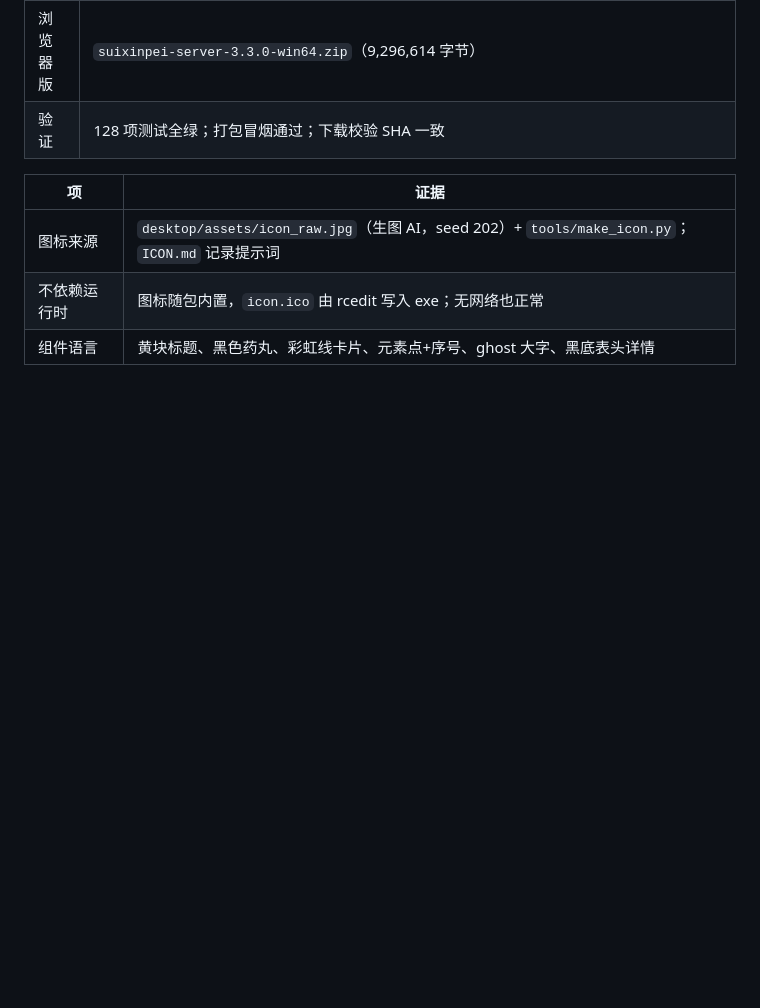
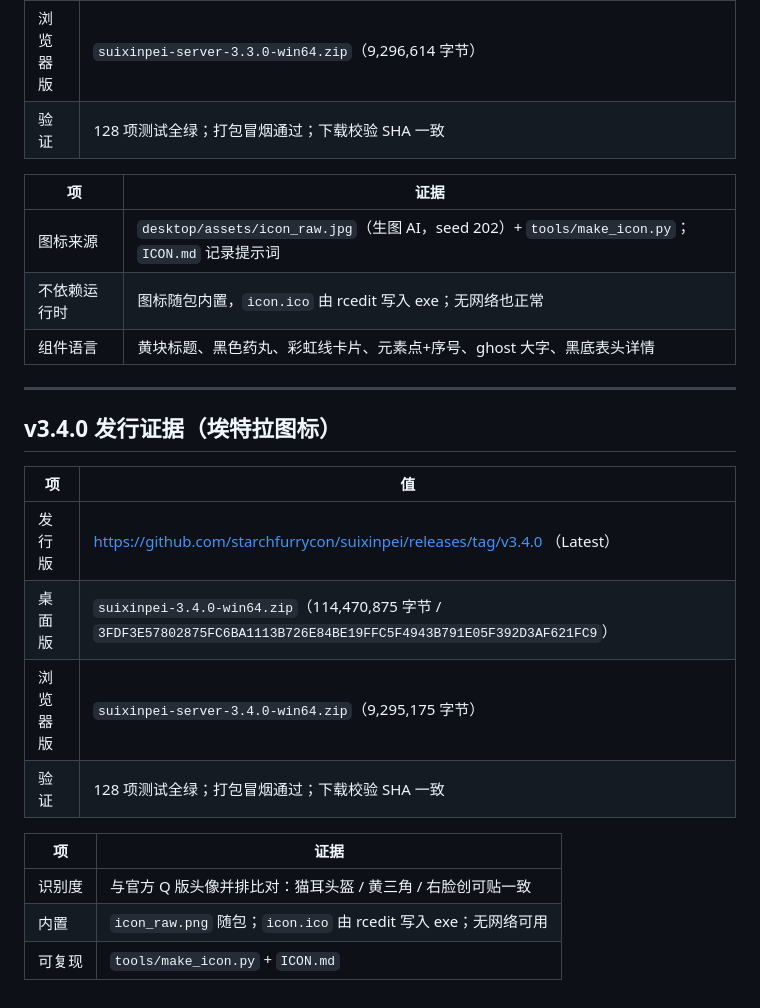
Before and after one commit to starchfurrycon/endfield-team-sim, a Markdown page: docs/04-验收报告.md, the part around the change. Rendered like a GitHub page; blank space fills up the shorter version.

Commit message:
docs: v3.4.0 发行证据

```diff
--- a/docs/04-验收报告.md
+++ b/docs/04-验收报告.md
@@ -310,3 +310,20 @@ Ran 26 tests in 0.57s  OK
 | 图标来源 | `desktop/assets/icon_raw.jpg`（生图 AI，seed 202）+ `tools/make_icon.py`；`ICON.md` 记录提示词 |
 | 不依赖运行时 | 图标随包内置，`icon.ico` 由 rcedit 写入 exe；无网络也正常 |
 | 组件语言 | 黄块标题、黑色药丸、彩虹线卡片、元素点+序号、ghost 大字、黑底表头详情 |
+
+---
+
+## v3.4.0 发行证据（埃特拉图标）
+
+| 项 | 值 |
+|---|---|
+| 发行版 | https://github.com/starchfurrycon/suixinpei/releases/tag/v3.4.0 （Latest） |
+| 桌面版 | `suixinpei-3.4.0-win64.zip`（114,470,875 字节 / `3FDF3E57802875FC6BA1113B726E84BE19FFC5F4943B791E05F392D3AF621FC9`） |
+| 浏览器版 | `suixinpei-server-3.4.0-win64.zip`（9,295,175 字节） |
+| 验证 | 128 项测试全绿；打包冒烟通过；下载校验 SHA 一致 |
+
+| 项 | 证据 |
+|---|---|
+| 识别度 | 与官方 Q 版头像并排比对：猫耳头盔 / 黄三角 / 右脸创可贴一致 |
+| 内置 | `icon_raw.png` 随包；`icon.ico` 由 rcedit 写入 exe；无网络可用 |
+| 可复现 | `tools/make_icon.py` + `ICON.md` |
```
Also changed, not shown: docs/03-进展.md (+23 -0 lines).
